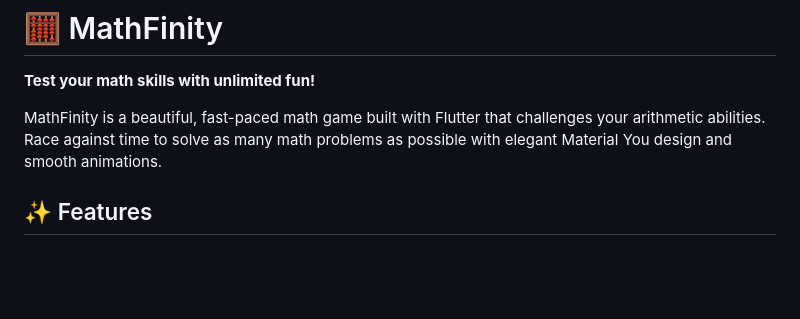
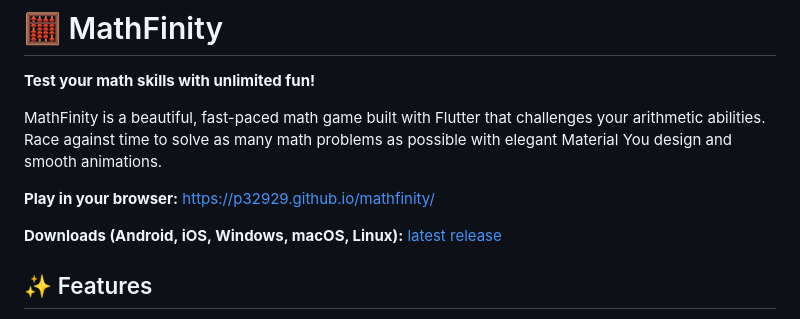
Before and after one commit to p32929/mathfinity, a Markdown page: README.md, the part around the change. Drawn GitHub-style; blank space fills up the shorter version.

Commit message:
README: links to the web version and the downloads
Co-Authored-By: Claude Opus 5.5 <noreply@anthropic.com>

```diff
--- a/README.md
+++ b/README.md
@@ -3,6 +3,10 @@
 **Test your math skills with unlimited fun!**
 
 MathFinity is a beautiful, fast-paced math game built with Flutter that challenges your arithmetic abilities. Race against time to solve as many math problems as possible with elegant Material You design and smooth animations.
+
+**Play in your browser:** https://p32929.github.io/mathfinity/
+
+**Downloads (Android, iOS, Windows, macOS, Linux):** [latest release](https://github.com/p32929/mathfinity/releases/latest)
 
 ## ✨ Features
 
```
